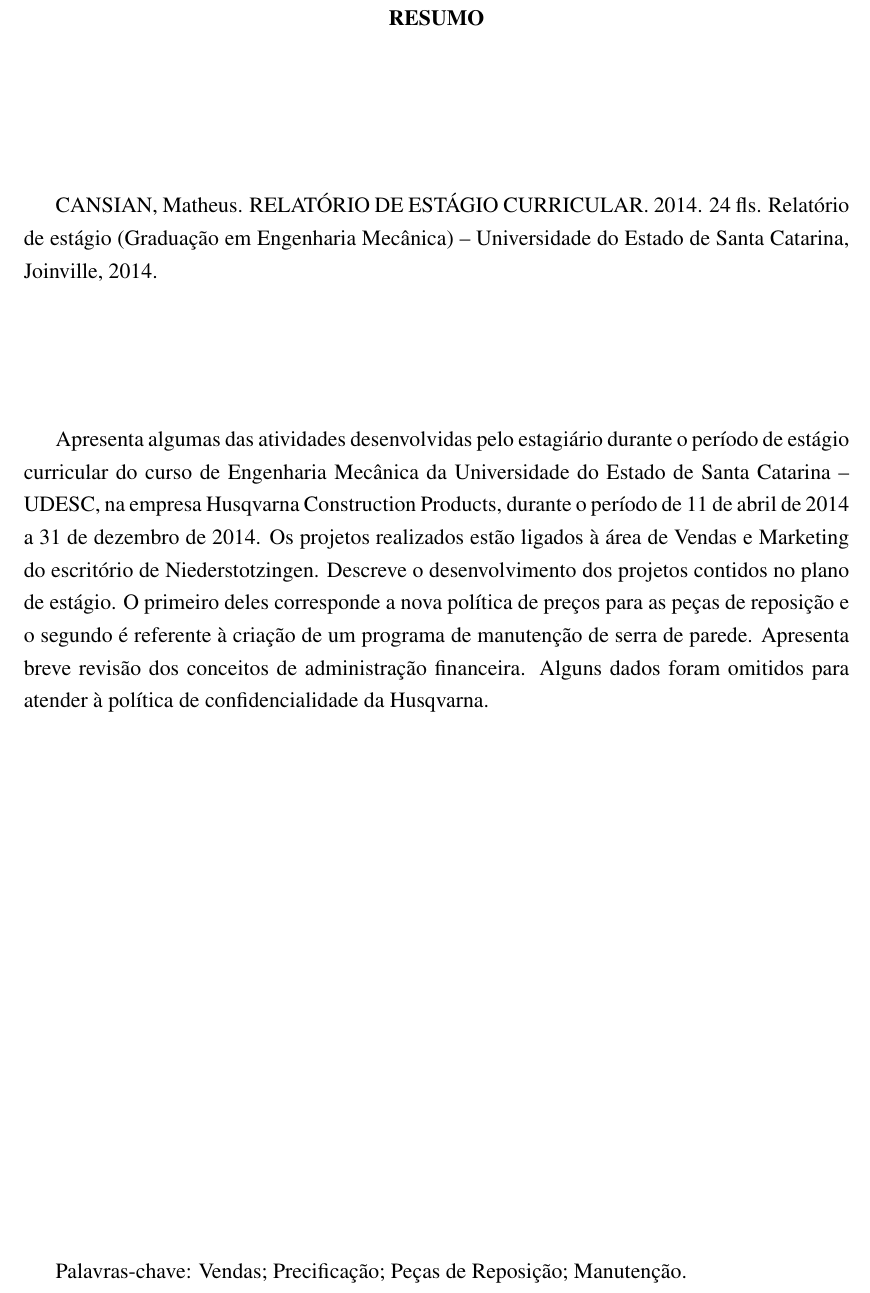
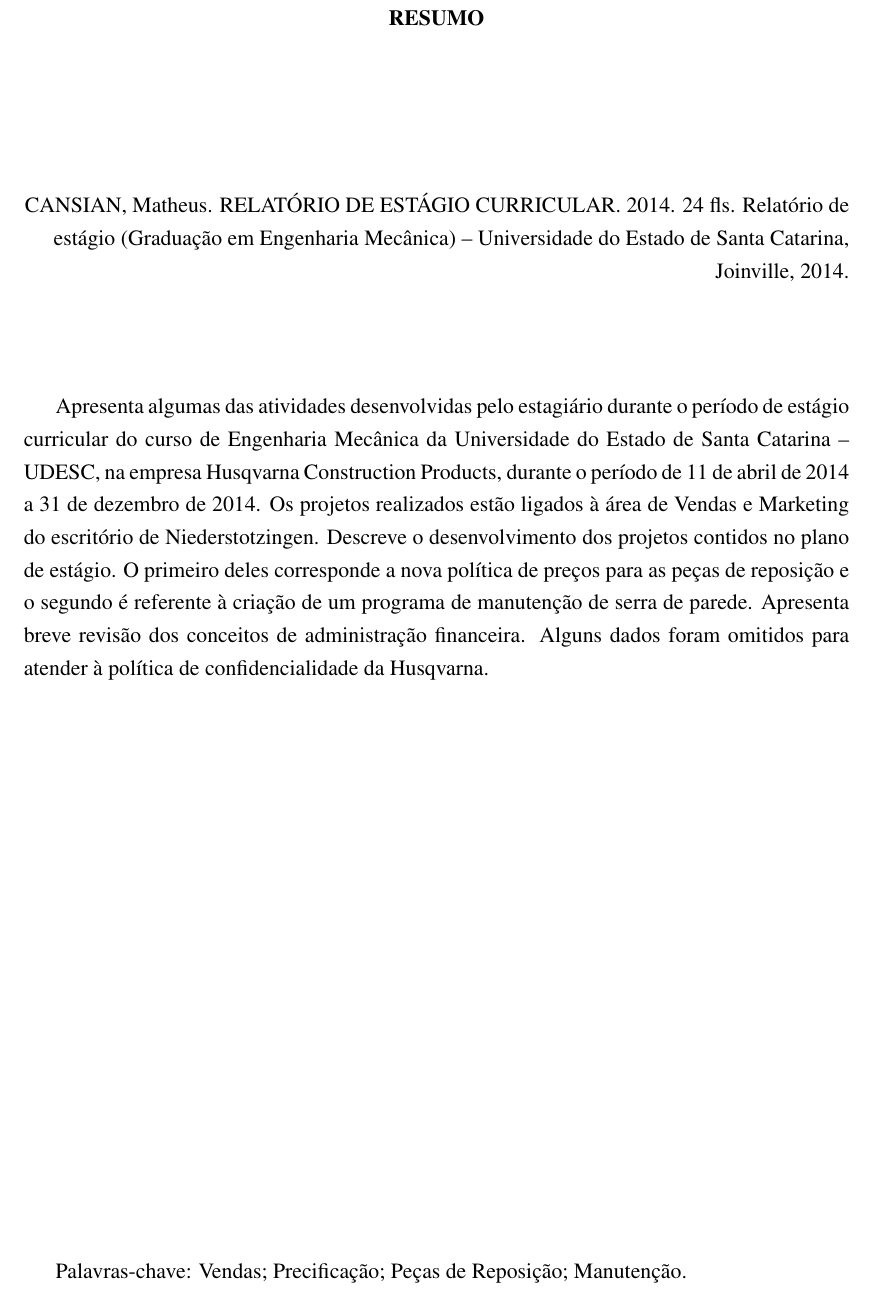
Before and after one commit to mscansian/trab, a LaTeX document (relatorio.tex): part of page 6 of 26, cut so that both start at the same text. Compiled offline with pdfLaTeX.

Commit message:
Update relatorio.tex

```diff
--- a/relatorio.tex
+++ b/relatorio.tex
@@ -101,18 +101,20 @@
 	}\\[3cm]
 	\end{center}
 
+	\begin{flushright}
 	{
-CANSIAN, Matheus. RELATÓRIO DE ESTÁGIO CURRICULAR. 2014. \pageref{LastPage} fls. Relatório de estágio (Graduação em Engenharia Mecânica) – Universidade do Estado de Santa Catarina, Joinville, 2014.
+		CANSIAN, Matheus. RELATÓRIO DE ESTÁGIO CURRICULAR. 2014. \pageref{LastPage} fls. Relatório de estágio (Graduação em Engenharia Mecânica) – Universidade do Estado de Santa Catarina, Joinville, 2014.
 	}\\[2cm]
+	\end{flushright}
 
 %MOZI, LEMBRE-SE QUE A REFERÊNCIA NÃO É JUSTIFICADA, MAS SIM ALINHADA À DIREITA. NADA NESSA FOLHA DEVE TER PARÁGRAFO.
 
-Apresenta algumas das atividades desenvolvidas pelo estagiário durante o período de estágio curricular do curso de Engenharia Mecânica da Universidade do Estado de Santa Catarina – UDESC, na empresa Husqvarna Construction Products, durante o período de 11 de abril de 2014 a 31 de dezembro de 2014. Os projetos realizados estão ligados à área de Vendas e Marketing do escritório de Niederstotzingen. Descreve o desenvolvimento dos projetos contidos no plano de estágio. O primeiro deles corresponde a nova política de preços para as peças de reposição e o segundo é referente à criação de um programa de manutenção de serra de parede. Apresenta breve revisão dos conceitos de administração financeira. Alguns dados foram omitidos para atender à política de confidencialidade da Husqvarna.
+	Apresenta algumas das atividades desenvolvidas pelo estagiário durante o período de estágio curricular do curso de Engenharia Mecânica da Universidade do Estado de Santa Catarina – UDESC, na empresa Husqvarna Construction Products, durante o período de 11 de abril de 2014 a 31 de dezembro de 2014. Os projetos realizados estão ligados à área de Vendas e Marketing do escritório de Niederstotzingen. Descreve o desenvolvimento dos projetos contidos no plano de estágio. O primeiro deles corresponde a nova política de preços para as peças de reposição e o segundo é referente à criação de um programa de manutenção de serra de parede. Apresenta breve revisão dos conceitos de administração financeira. Alguns dados foram omitidos para atender à política de confidencialidade da Husqvarna.
 
 	\vfill
 
 	{
-Palavras-chave: Vendas; Precificação; Peças de Reposição; Manutenção.
+		Palavras-chave: Vendas; Precificação; Peças de Reposição; Manutenção.
 	}
 }
 
```
